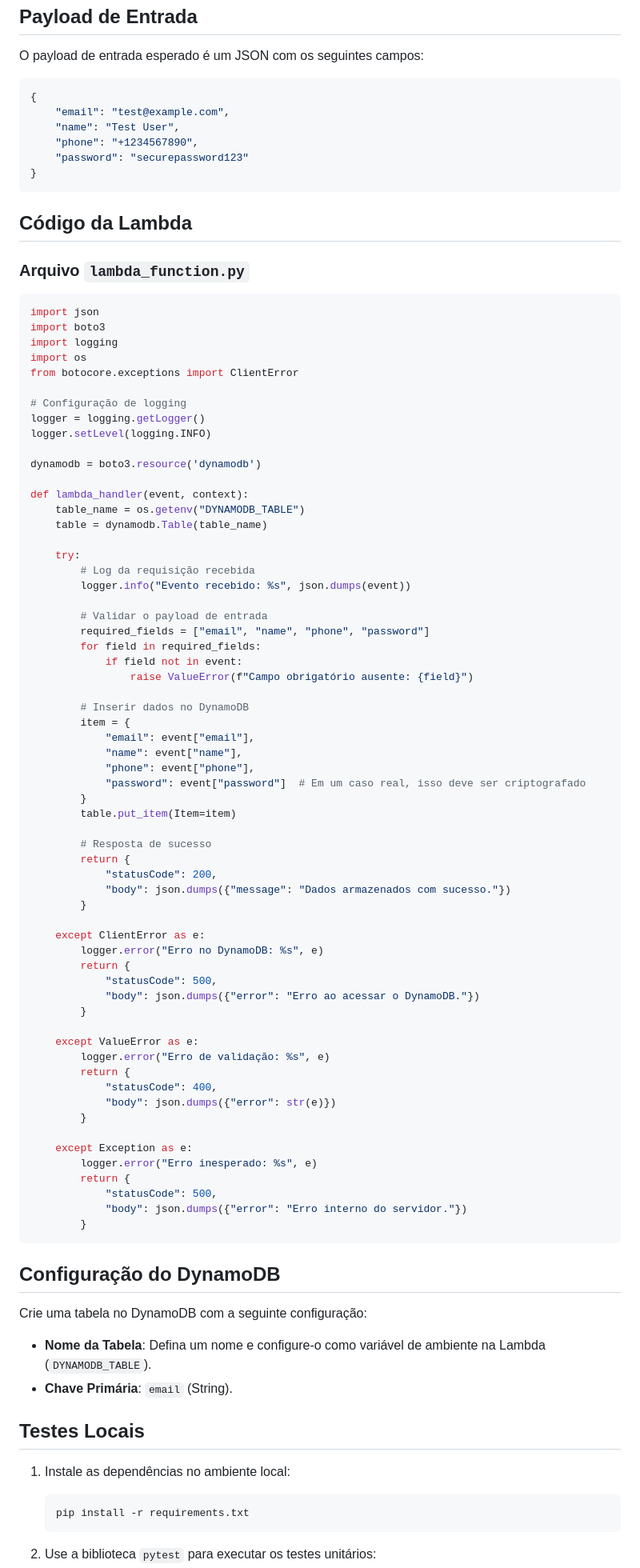
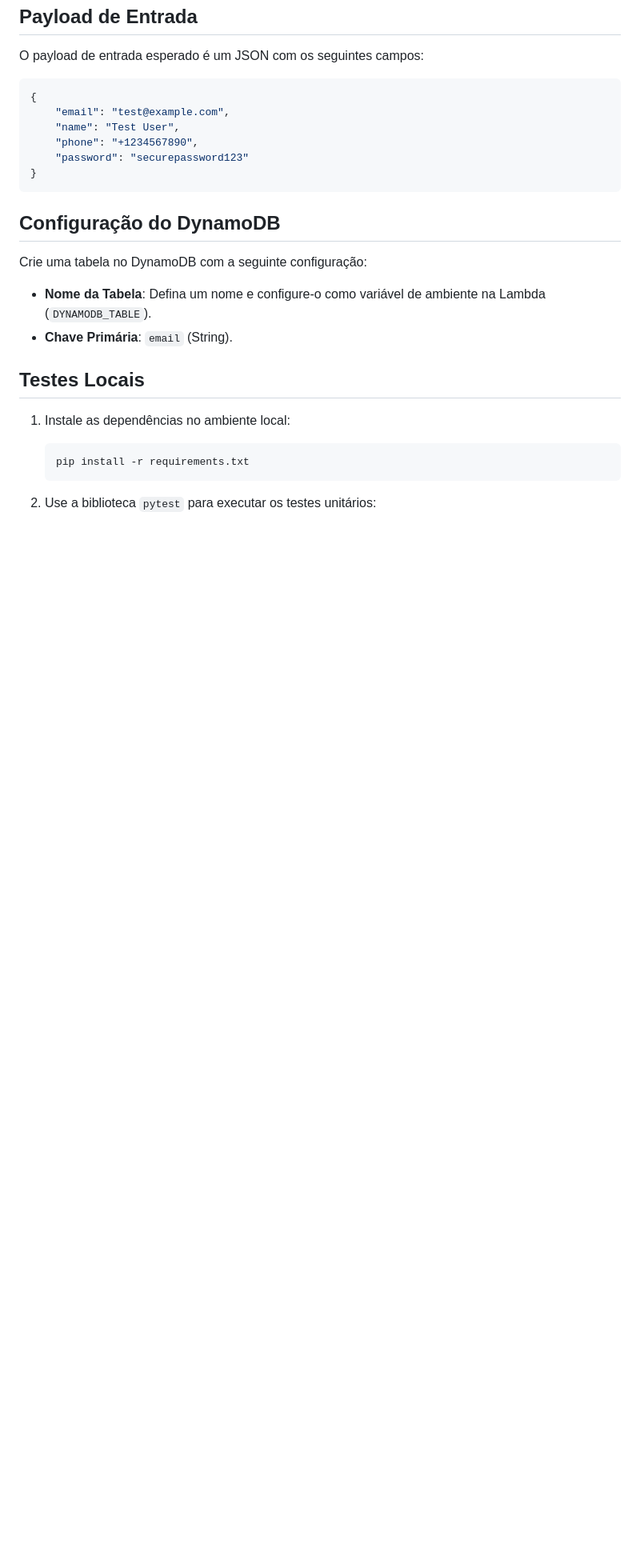
Before and after one commit to JBonfim/Serverless-Registration-Form, a Markdown page: README.md, the part around the change printed below. Shown: that part at 80% size. GitHub-like rendering; blank space fills up the shorter version.

````diff
--- a/README.md
+++ b/README.md
@@ -49,74 +49,6 @@ O payload de entrada esperado é um JSON com os seguintes campos:
 }
 ```
 
-## Código da Lambda
-
-### Arquivo `lambda_function.py`
-
-```python
-import json
-import boto3
-import logging
-import os
-from botocore.exceptions import ClientError
-
-# Configuração de logging
-logger = logging.getLogger()
-logger.setLevel(logging.INFO)
-
-dynamodb = boto3.resource('dynamodb')
-
-def lambda_handler(event, context):
-    table_name = os.getenv("DYNAMODB_TABLE")
-    table = dynamodb.Table(table_name)
-
-    try:
-        # Log da requisição recebida
-        logger.info("Evento recebido: %s", json.dumps(event))
-
-        # Validar o payload de entrada
-        required_fields = ["email", "name", "phone", "password"]
-        for field in required_fields:
-            if field not in event:
-                raise ValueError(f"Campo obrigatório ausente: {field}")
-
-        # Inserir dados no DynamoDB
-        item = {
-            "email": event["email"],
-            "name": event["name"],
-            "phone": event["phone"],
-            "password": event["password"]  # Em um caso real, isso deve ser criptografado
-        }
-        table.put_item(Item=item)
-
-        # Resposta de sucesso
-        return {
-            "statusCode": 200,
-            "body": json.dumps({"message": "Dados armazenados com sucesso."})
-        }
-
-    except ClientError as e:
-        logger.error("Erro no DynamoDB: %s", e)
-        return {
-            "statusCode": 500,
-            "body": json.dumps({"error": "Erro ao acessar o DynamoDB."})
-        }
-
-    except ValueError as e:
-        logger.error("Erro de validação: %s", e)
-        return {
-            "statusCode": 400,
-            "body": json.dumps({"error": str(e)})
-        }
-
-    except Exception as e:
-        logger.error("Erro inesperado: %s", e)
-        return {
-            "statusCode": 500,
-            "body": json.dumps({"error": "Erro interno do servidor."})
-        }
-```
-
 ## Configuração do DynamoDB
 
 Crie uma tabela no DynamoDB com a seguinte configuração:
````
Also changed, not shown: other parts of README.md (+1 -5 lines).
